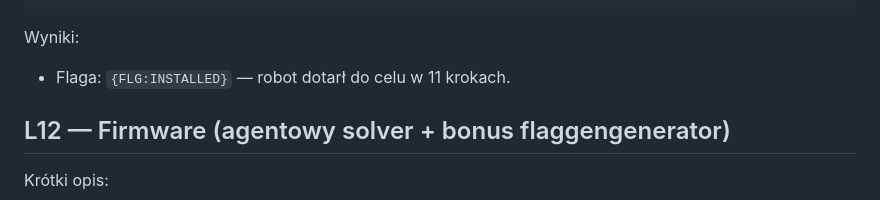
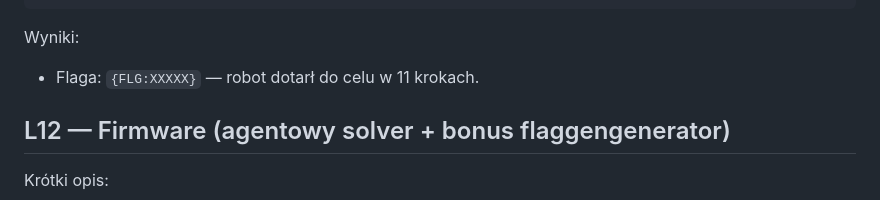
Before and after one commit to bartosz-zarzyczny/ai_devs4, a Markdown page: README.md, the part around the change. GitHub-like rendering.

Commit message:
fix: update flag format in README for consistency across lessons

````diff
--- a/README.md
+++ b/README.md
@@ -72,7 +72,7 @@ python L13/ui_server.py
 ```
 
 Wyniki:
-- Flaga: `{FLG:INSTALLED}` — robot dotarł do celu w 11 krokach.
+- Flaga: `{FLG:XXXXX}` — robot dotarł do celu w 11 krokach.
 
 ## L12 — Firmware (agentowy solver + bonus flaggengenerator)
 
````
Also changed, not shown: L12/README.md (+1 -1 lines), L13/README.md (+1 -1 lines).
